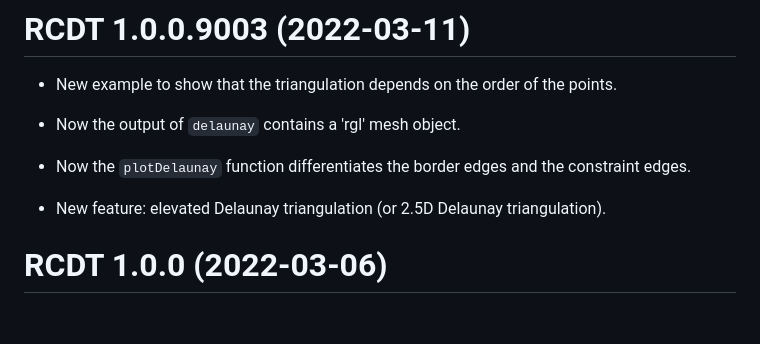
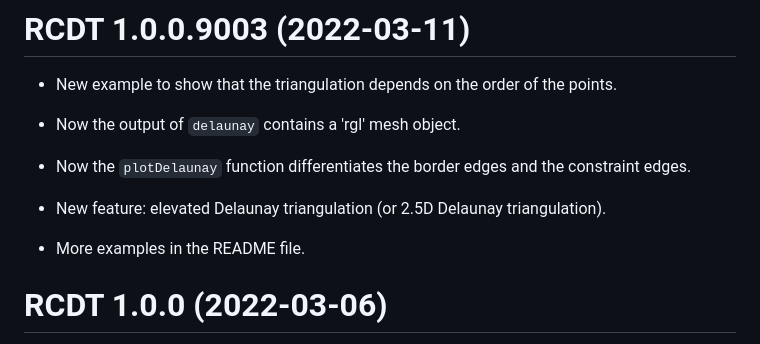
Before and after one commit to stla/RCDT, a Markdown page: NEWS.md, the part around the change. Rendered like a GitHub page; blank space fills up the shorter version.

```diff
--- a/NEWS.md
+++ b/NEWS.md
@@ -9,6 +9,8 @@ constraint edges.
 
 * New feature: elevated Delaunay triangulation (or 2.5D Delaunay triangulation).
 
+* More examples in the README file.
+
 
 # RCDT 1.0.0 (2022-03-06)
 
```
Also changed, not shown: README.md (+28 -1 lines), inst/images/sunCurve.png (added), 2 other files.
